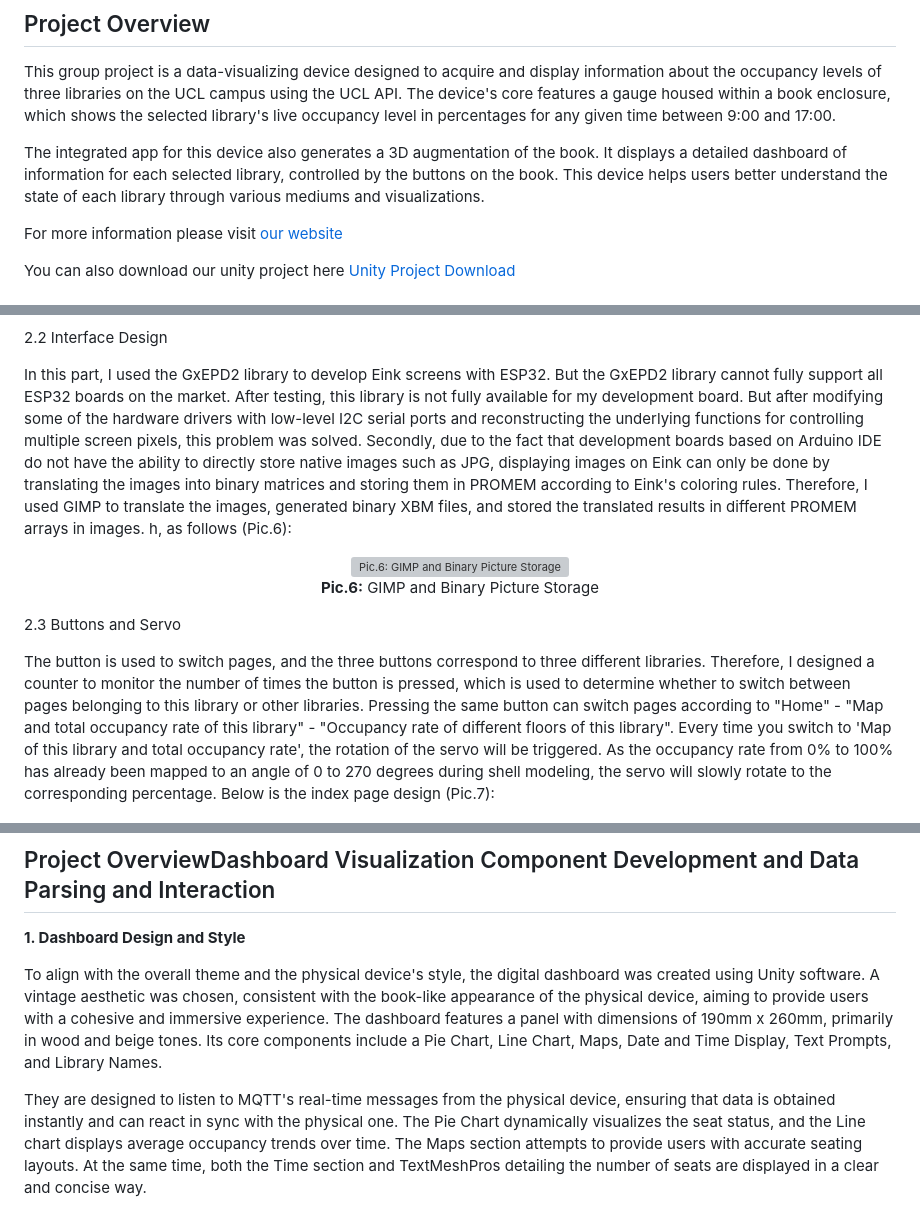
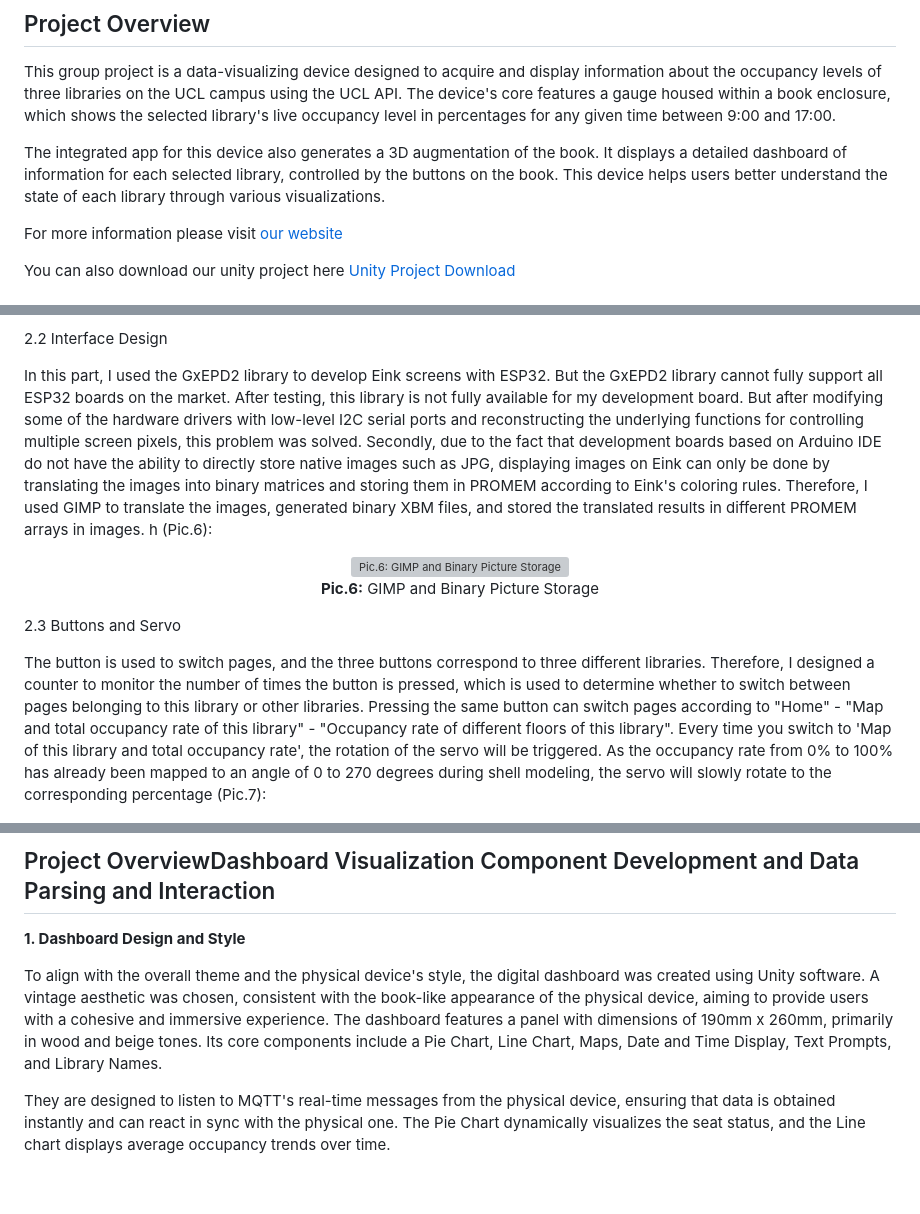
Before and after one commit to SiruiLuo/casa0019-BOOC, a Markdown page: Readme.md, 3 parts joined by grey strips. GitHub-like rendering; blank space fills up the shorter version; grey boxes are pictures that could not be loaded.

```diff
--- a/Readme.md
+++ b/Readme.md
@@ -15,7 +15,7 @@
 ## Project Overview
 This group project is a data-visualizing device designed to acquire and display information about the occupancy levels of three libraries on the UCL campus using the UCL API. The device's core features a gauge housed within a book enclosure, which shows the selected library's live occupancy level in percentages for any given time between 9:00 and 17:00.
 
-The integrated app for this device also generates a 3D augmentation of the book. It displays a detailed dashboard of information for each selected library, controlled by the buttons on the book. This device helps users better understand the state of each library through various mediums and visualizations.
+The integrated app for this device also generates a 3D augmentation of the book. It displays a detailed dashboard of information for each selected library, controlled by the buttons on the book. This device helps users better understand the state of each library through various visualizations.
 
 For more information please visit [our website](https://siruiluo.github.io/casa0019-BOOC/)
 
@@ -102,7 +102,7 @@ For data acquisition, UCL's two APIs in Workspace were used to obtain occupancy
 
 2.2 Interface Design
 
-In this part, I used the GxEPD2 library to develop Eink screens with ESP32. But the GxEPD2 library cannot fully support all ESP32 boards on the market. After testing, this library is not fully available for my development board. But after modifying some of the hardware drivers with low-level I2C serial ports and reconstructing the underlying functions for controlling multiple screen pixels, this problem was solved. Secondly, due to the fact that development boards based on Arduino IDE do not have the ability to directly store native images such as JPG, displaying images on Eink can only be done by translating the images into binary matrices and storing them in PROMEM according to Eink's coloring rules. Therefore, I used GIMP to translate the images, generated binary XBM files, and stored the translated results in different PROMEM arrays in images. h, as follows (Pic.6):
+In this part, I used the GxEPD2 library to develop Eink screens with ESP32. But the GxEPD2 library cannot fully support all ESP32 boards on the market. After testing, this library is not fully available for my development board. But after modifying some of the hardware drivers with low-level I2C serial ports and reconstructing the underlying functions for controlling multiple screen pixels, this problem was solved. Secondly, due to the fact that development boards based on Arduino IDE do not have the ability to directly store native images such as JPG, displaying images on Eink can only be done by translating the images into binary matrices and storing them in PROMEM according to Eink's coloring rules. Therefore, I used GIMP to translate the images, generated binary XBM files, and stored the translated results in different PROMEM arrays in images. h (Pic.6):
 
 <p align="center">
   <img src="Images/Gimp_pic.png" alt="Pic.6: GIMP and Binary Picture Storage" height="400">
@@ -112,7 +112,7 @@ In this part, I used the GxEPD2 library to develop Eink screens with ESP32. But
 
 2.3 Buttons and Servo
 
-The button is used to switch pages, and the three buttons correspond to three different libraries. Therefore, I designed a counter to monitor the number of times the button is pressed, which is used to determine whether to switch between pages belonging to this library or other libraries. Pressing the same button can switch pages according to "Home" - "Map and total occupancy rate of this library" - "Occupancy rate of different floors of this library". Every time you switch to 'Map of this library and total occupancy rate', the rotation of the servo will be triggered. As the occupancy rate from 0% to 100% has already been mapped to an angle of 0 to 270 degrees during shell modeling, the servo will slowly rotate to the corresponding percentage. Below is the index page design (Pic.7):
+The button is used to switch pages, and the three buttons correspond to three different libraries. Therefore, I designed a counter to monitor the number of times the button is pressed, which is used to determine whether to switch between pages belonging to this library or other libraries. Pressing the same button can switch pages according to "Home" - "Map and total occupancy rate of this library" - "Occupancy rate of different floors of this library". Every time you switch to 'Map of this library and total occupancy rate', the rotation of the servo will be triggered. As the occupancy rate from 0% to 100% has already been mapped to an angle of 0 to 270 degrees during shell modeling, the servo will slowly rotate to the corresponding percentage (Pic.7):
 
 <p align="center">
   <img src="Images/eink.jpg" alt="Pic.7: Index Page Design" width="300">
@@ -125,7 +125,7 @@ The button is used to switch pages, and the three buttons correspond to three di
 
 To align with the overall theme and the physical device's style, the digital dashboard was created using Unity software. A vintage aesthetic was chosen, consistent with the book-like appearance of the physical device, aiming to provide users with a cohesive and immersive experience. The dashboard features a panel with dimensions of 190mm x 260mm, primarily in wood and beige tones. Its core components include a Pie Chart, Line Chart, Maps, Date and Time Display, Text Prompts, and Library Names.
 
-They are designed to listen to MQTT's real-time messages from the physical device, ensuring that data is obtained instantly and can react in sync with the physical one. The Pie Chart dynamically visualizes the seat status, and the Line chart displays average occupancy trends over time. The Maps section attempts to provide users with accurate seating layouts. At the same time, both the Time section and TextMeshPros detailing the number of seats are displayed in a clear and concise way.
+They are designed to listen to MQTT's real-time messages from the physical device, ensuring that data is obtained instantly and can react in sync with the physical one. The Pie Chart dynamically visualizes the seat status, and the Line chart displays average occupancy trends over time.
 
  <p align="center">
   <img src="Images/AR Booc.png" alt="Pic.7: Index Page Design" width="300">
```
